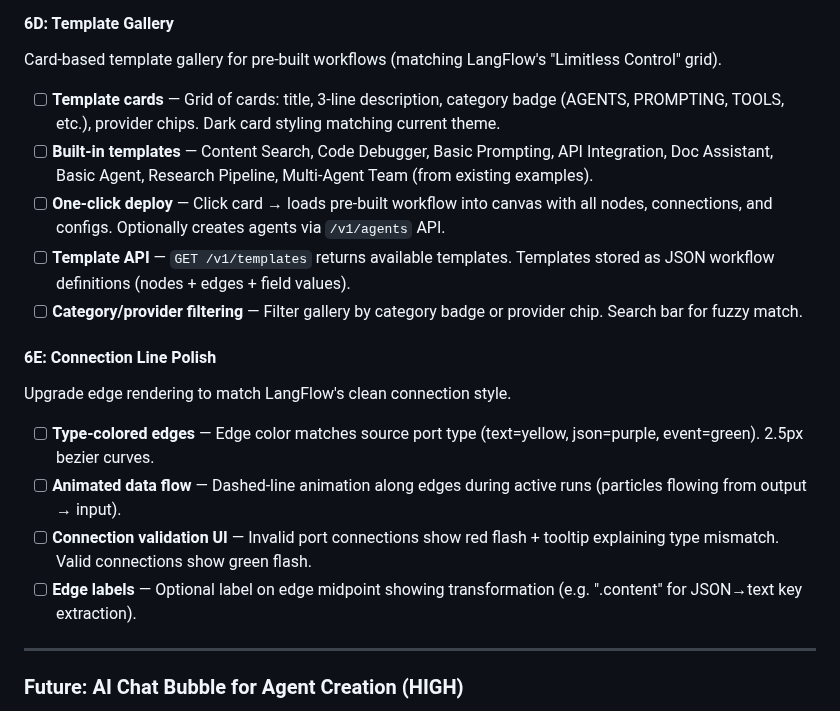
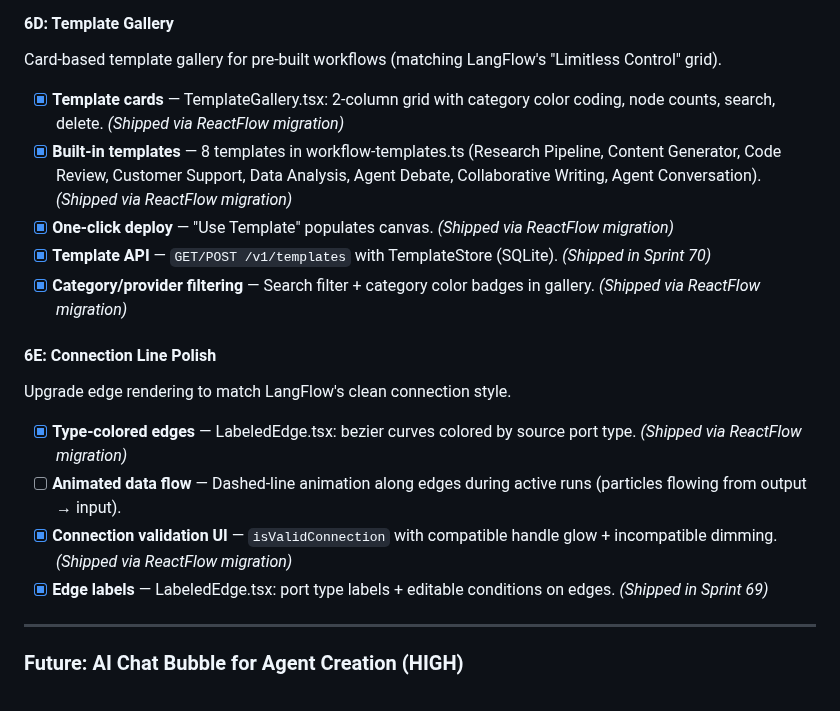
Before and after one commit to auser/agentzero, a Markdown page: specs/SPRINT.md, the part around one of its changes. Rendered like a GitHub page.

```diff
--- a/specs/SPRINT.md
+++ b/specs/SPRINT.md
@@ -1500,20 +1500,20 @@ Nodes render on WASM canvas but interactive fields use React overlays positioned
 
 Card-based template gallery for pre-built workflows (matching LangFlow's "Limitless Control" grid).
 
-- [ ] **Template cards** — Grid of cards: title, 3-line description, category badge (AGENTS, PROMPTING, TOOLS, etc.), provider chips. Dark card styling matching current theme.
-- [ ] **Built-in templates** — Content Search, Code Debugger, Basic Prompting, API Integration, Doc Assistant, Basic Agent, Research Pipeline, Multi-Agent Team (from existing examples).
-- [ ] **One-click deploy** — Click card → loads pre-built workflow into canvas with all nodes, connections, and configs. Optionally creates agents via `/v1/agents` API.
-- [ ] **Template API** — `GET /v1/templates` returns available templates. Templates stored as JSON workflow definitions (nodes + edges + field values).
-- [ ] **Category/provider filtering** — Filter gallery by category badge or provider chip. Search bar for fuzzy match.
+- [x] **Template cards** — TemplateGallery.tsx: 2-column grid with category color coding, node counts, search, delete. *(Shipped via ReactFlow migration)*
+- [x] **Built-in templates** — 8 templates in workflow-templates.ts (Research Pipeline, Content Generator, Code Review, Customer Support, Data Analysis, Agent Debate, Collaborative Writing, Agent Conversation). *(Shipped via ReactFlow migration)*
+- [x] **One-click deploy** — "Use Template" populates canvas. *(Shipped via ReactFlow migration)*
+- [x] **Template API** — `GET/POST /v1/templates` with TemplateStore (SQLite). *(Shipped in Sprint 70)*
+- [x] **Category/provider filtering** — Search filter + category color badges in gallery. *(Shipped via ReactFlow migration)*
 
 #### 6E: Connection Line Polish
 
 Upgrade edge rendering to match LangFlow's clean connection style.
 
-- [ ] **Type-colored edges** — Edge color matches source port type (text=yellow, json=purple, event=green). 2.5px bezier curves.
+- [x] **Type-colored edges** — LabeledEdge.tsx: bezier curves colored by source port type. *(Shipped via ReactFlow migration)*
 - [ ] **Animated data flow** — Dashed-line animation along edges during active runs (particles flowing from output → input).
-- [ ] **Connection validation UI** — Invalid port connections show red flash + tooltip explaining type mismatch. Valid connections show green flash.
-- [ ] **Edge labels** — Optional label on edge midpoint showing transformation (e.g. ".content" for JSON→text key extraction).
+- [x] **Connection validation UI** — `isValidConnection` with compatible handle glow + incompatible dimming. *(Shipped via ReactFlow migration)*
+- [x] **Edge labels** — LabeledEdge.tsx: port type labels + editable conditions on edges. *(Shipped in Sprint 69)*
 
 ---
 
```
Also changed, not shown: other parts of specs/SPRINT.md (+7 -7 lines).
